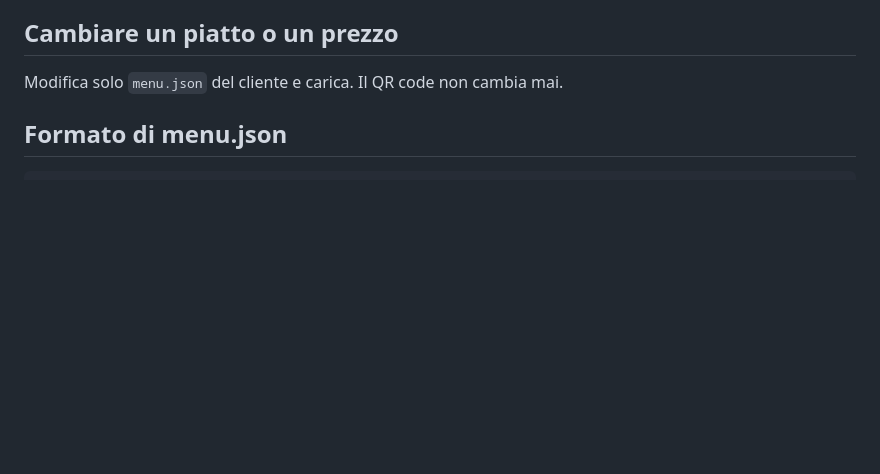
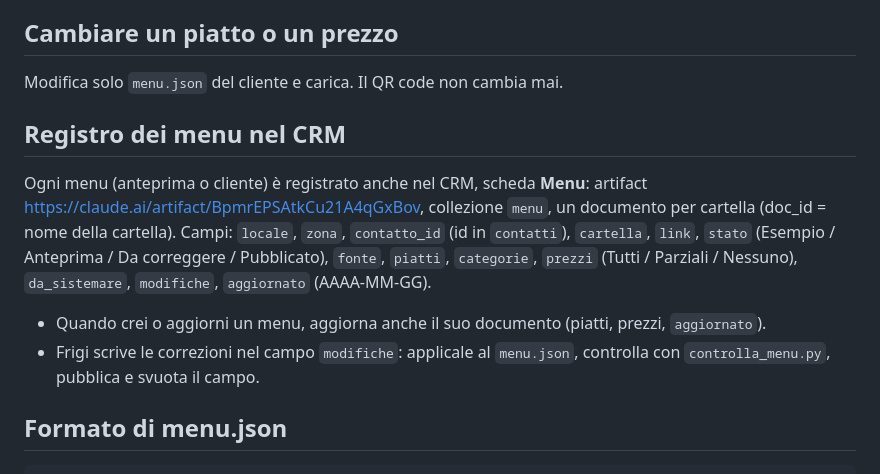
Before and after one commit to Frigi03/menu-demo, a Markdown page: README.md, the part around the change. Rendered like a GitHub page; blank space fills up the shorter version.

Commit message:
README: registro dei menu nella scheda Menu del CRM
Co-Authored-By: Claude Opus 5.5 <noreply@anthropic.com>
Claude-Session: https://claude.ai/code/session_01R8dT6Lbsam5zuXTGdNbazM

```diff
--- a/README.md
+++ b/README.md
@@ -27,6 +27,14 @@ La pagina sceglie da sola la lingua del telefono (italiano oppure inglese) e ha
 ## Cambiare un piatto o un prezzo
 
 Modifica solo `menu.json` del cliente e carica. Il QR code non cambia mai.
+
+## Registro dei menu nel CRM
+
+Ogni menu (anteprima o cliente) è registrato anche nel CRM, scheda **Menu**: artifact https://claude.ai/artifact/BpmrEPSAtkCu21A4qGxBov, collezione `menu`, un documento per cartella (doc_id = nome della cartella).
+Campi: `locale`, `zona`, `contatto_id` (id in `contatti`), `cartella`, `link`, `stato` (Esempio / Anteprima / Da correggere / Pubblicato), `fonte`, `piatti`, `categorie`, `prezzi` (Tutti / Parziali / Nessuno), `da_sistemare`, `modifiche`, `aggiornato` (AAAA-MM-GG).
+
+- Quando crei o aggiorni un menu, aggiorna anche il suo documento (piatti, prezzi, `aggiornato`).
+- Frigi scrive le correzioni nel campo `modifiche`: applicale al `menu.json`, controlla con `controlla_menu.py`, pubblica e svuota il campo.
 
 ## Formato di menu.json
 
```
